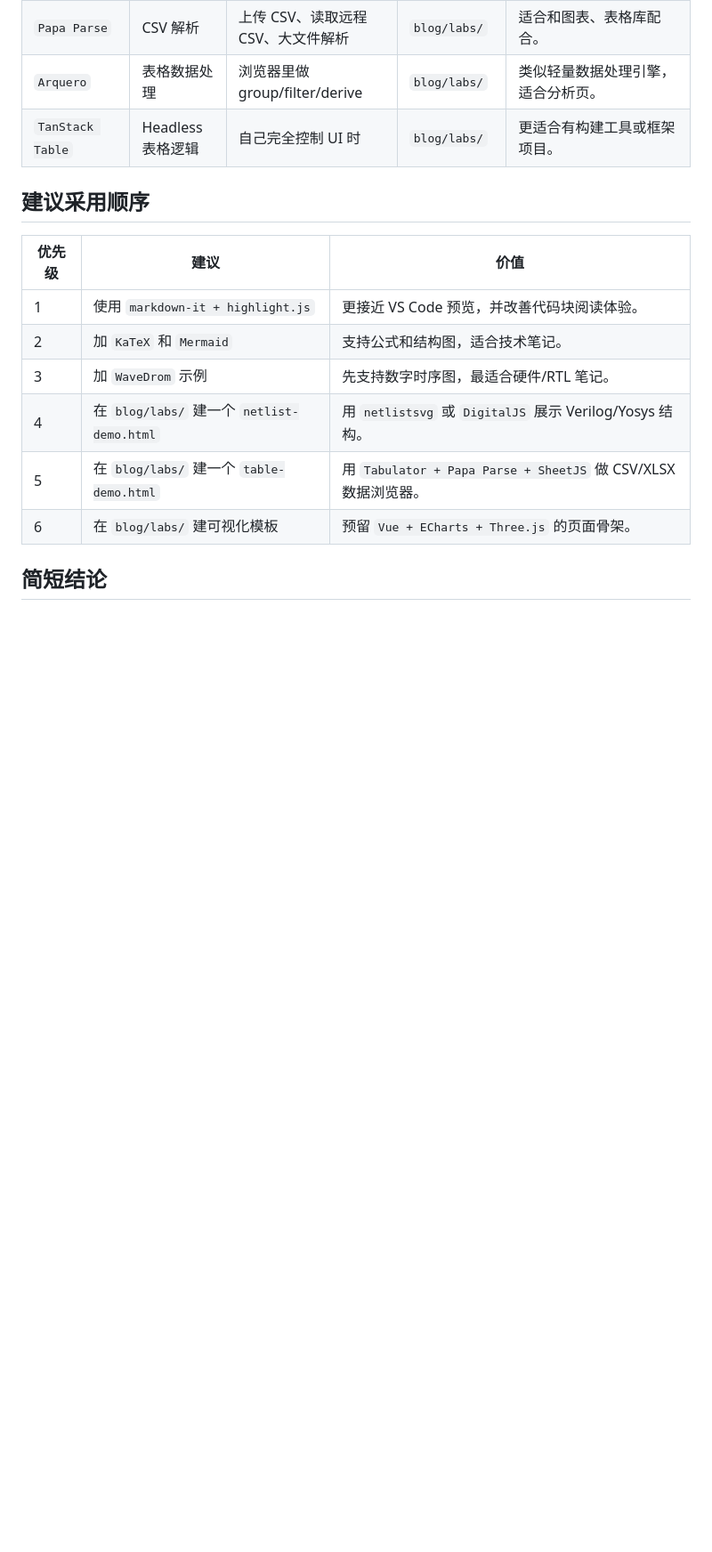
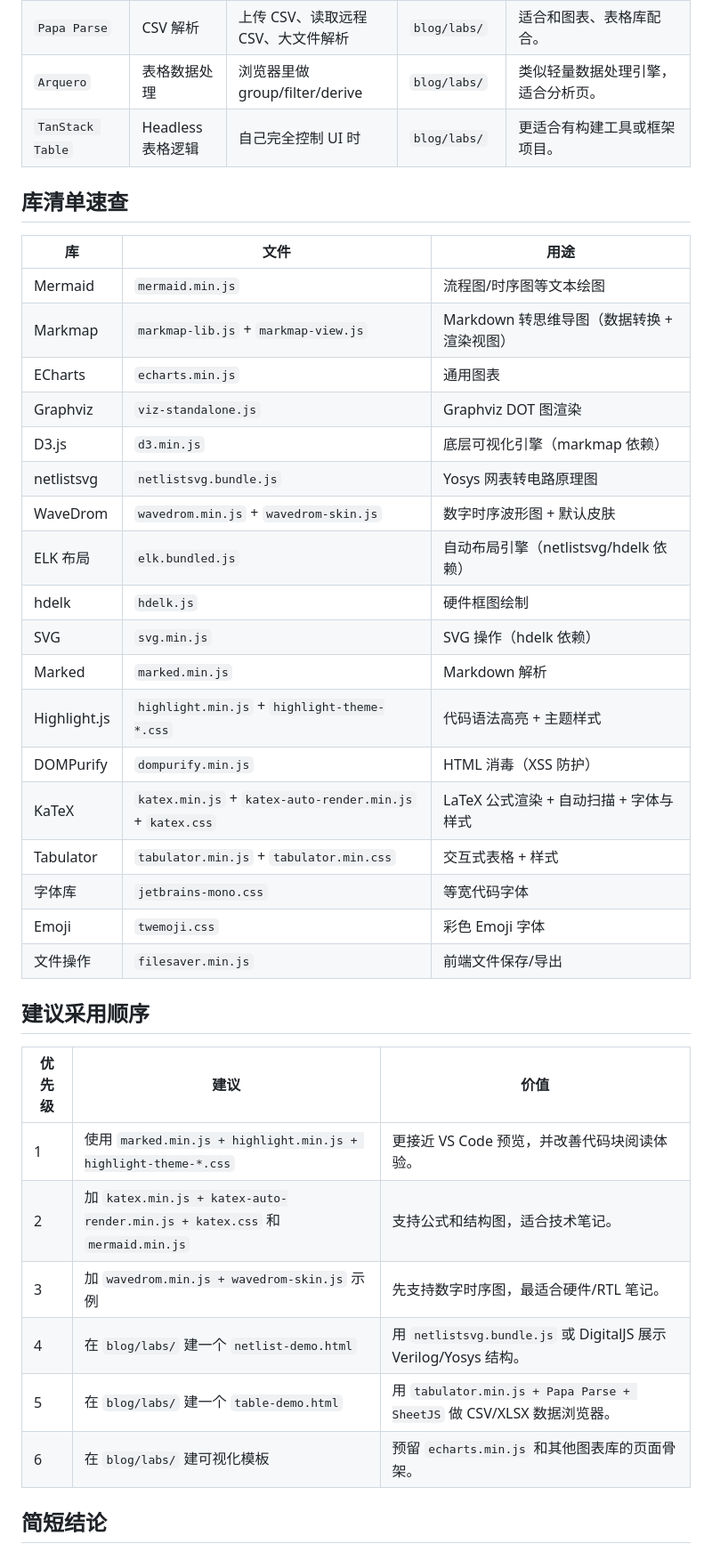
Before and after one commit to guaguagua/SystemBlog, a Markdown page: blog/posts/js-library-summary.md, the part around one of its changes. Shown at 89% size. GitHub-like rendering; blank space fills up the shorter version.

Commit message:
Add library inventory table with actual .js and .css files in use

```diff
--- a/blog/posts/js-library-summary.md
+++ b/blog/posts/js-library-summary.md
@@ -94,16 +94,39 @@ SystemBlog 是静态博客，适合使用浏览器端运行的 JavaScript 库。
 | `Arquero` | 表格数据处理 | 浏览器里做 group/filter/derive | `blog/labs/` | 类似轻量数据处理引擎，适合分析页。 |
 | `TanStack Table` | Headless 表格逻辑 | 自己完全控制 UI 时 | `blog/labs/` | 更适合有构建工具或框架项目。 |
 
+## 库清单速查
+
+| 库 | 文件 | 用途 |
+|---|---|---|
+| Mermaid | `mermaid.min.js` | 流程图/时序图等文本绘图 |
+| Markmap | `markmap-lib.js` + `markmap-view.js` | Markdown 转思维导图（数据转换 + 渲染视图） |
+| ECharts | `echarts.min.js` | 通用图表 |
+| Graphviz | `viz-standalone.js` | Graphviz DOT 图渲染 |
+| D3.js | `d3.min.js` | 底层可视化引擎（markmap 依赖） |
+| netlistsvg | `netlistsvg.bundle.js` | Yosys 网表转电路原理图 |
+| WaveDrom | `wavedrom.min.js` + `wavedrom-skin.js` | 数字时序波形图 + 默认皮肤 |
+| ELK 布局 | `elk.bundled.js` | 自动布局引擎（netlistsvg/hdelk 依赖） |
+| hdelk | `hdelk.js` | 硬件框图绘制 |
+| SVG | `svg.min.js` | SVG 操作（hdelk 依赖） |
+| Marked | `marked.min.js` | Markdown 解析 |
+| Highlight.js | `highlight.min.js` + `highlight-theme-*.css` | 代码语法高亮 + 主题样式 |
+| DOMPurify | `dompurify.min.js` | HTML 消毒（XSS 防护） |
+| KaTeX | `katex.min.js` + `katex-auto-render.min.js` + `katex.css` | LaTeX 公式渲染 + 自动扫描 + 字体与样式 |
+| Tabulator | `tabulator.min.js` + `tabulator.min.css` | 交互式表格 + 样式 |
+| 字体库 | `jetbrains-mono.css` | 等宽代码字体 |
+| Emoji | `twemoji.css` | 彩色 Emoji 字体 |
+| 文件操作 | `filesaver.min.js` | 前端文件保存/导出 |
+
 ## 建议采用顺序
 
 | 优先级 | 建议 | 价值 |
 |---|---|---|
-| 1 | 使用 `markdown-it + highlight.js` | 更接近 VS Code 预览，并改善代码块阅读体验。 |
-| 2 | 加 `KaTeX` 和 `Mermaid` | 支持公式和结构图，适合技术笔记。 |
-| 3 | 加 `WaveDrom` 示例 | 先支持数字时序图，最适合硬件/RTL 笔记。 |
-| 4 | 在 `blog/labs/` 建一个 `netlist-demo.html` | 用 `netlistsvg` 或 `DigitalJS` 展示 Verilog/Yosys 结构。 |
-| 5 | 在 `blog/labs/` 建一个 `table-demo.html` | 用 `Tabulator + Papa Parse + SheetJS` 做 CSV/XLSX 数据浏览器。 |
-| 6 | 在 `blog/labs/` 建可视化模板 | 预留 `Vue + ECharts + Three.js` 的页面骨架。 |
+| 1 | 使用 `marked.min.js + highlight.min.js + highlight-theme-*.css` | 更接近 VS Code 预览，并改善代码块阅读体验。 |
+| 2 | 加 `katex.min.js + katex-auto-render.min.js + katex.css` 和 `mermaid.min.js` | 支持公式和结构图，适合技术笔记。 |
+| 3 | 加 `wavedrom.min.js + wavedrom-skin.js` 示例 | 先支持数字时序图，最适合硬件/RTL 笔记。 |
+| 4 | 在 `blog/labs/` 建一个 `netlist-demo.html` | 用 `netlistsvg.bundle.js` 或 DigitalJS 展示 Verilog/Yosys 结构。 |
+| 5 | 在 `blog/labs/` 建一个 `table-demo.html` | 用 `tabulator.min.js + Papa Parse + SheetJS` 做 CSV/XLSX 数据浏览器。 |
+| 6 | 在 `blog/labs/` 建可视化模板 | 预留 `echarts.min.js` 和其他图表库的页面骨架。 |
 
 ## 简短结论
 
```
Also changed, not shown: other parts of blog/posts/js-library-summary.md (+1 -1 lines).
